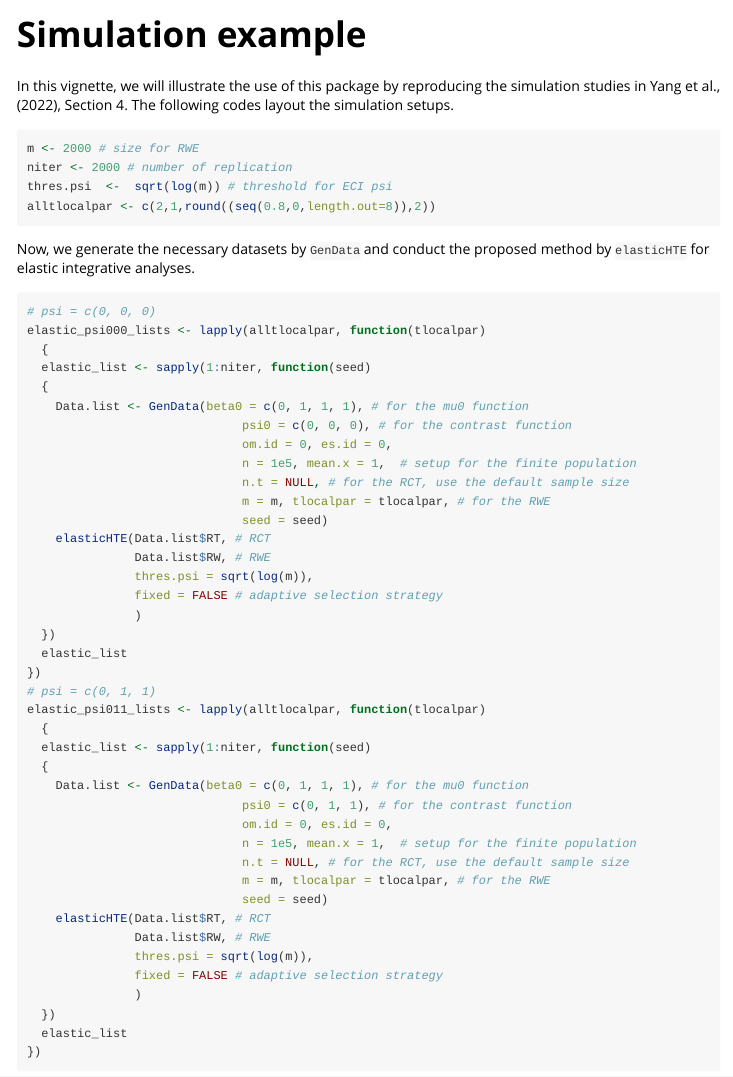
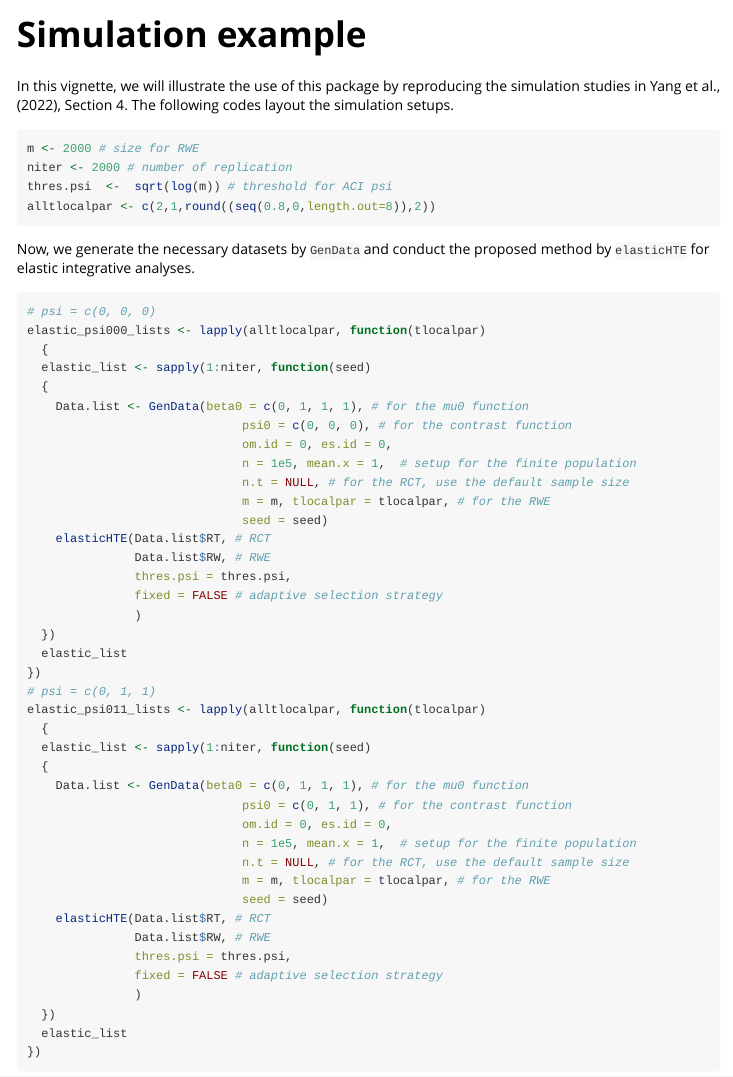
Before and after one commit to Gaochenyin/ElasticIntegrative, an R Markdown document (vignettes/sim_psi011.Rmd): the page in a window 1100 px wide, from its top. Rendered offline with R 4.5, knitr and Pandoc, with nearby package versions; some code elsewhere in the file could not run offline.

Commit message:
update vignettes example

````diff
--- a/vignettes/sim_psi011.Rmd
+++ b/vignettes/sim_psi011.Rmd
@@ -18,7 +18,7 @@ In this vignette, we will illustrate the use of this package by reproducing the
 ```{r echo=TRUE}
 m <- 2000 # size for RWE
 niter <- 2000 # number of replication
-thres.psi  <-  sqrt(log(m)) # threshold for ECI psi
+thres.psi  <-  sqrt(log(m)) # threshold for ACI psi
 alltlocalpar <- c(2,1,round((seq(0.8,0,length.out=8)),2))
 ```
 Now, we generate the necessary datasets by `GenData` and conduct the proposed method by `elasticHTE` for elastic integrative analyses.
@@ -37,7 +37,7 @@ elastic_psi000_lists <- lapply(alltlocalpar, function(tlocalpar)
                               seed = seed)
     elasticHTE(Data.list$RT, # RCT
                Data.list$RW, # RWE
-               thres.psi = sqrt(log(m)),
+               thres.psi = thres.psi,
                fixed = FALSE # adaptive selection strategy
                )
   })
@@ -57,7 +57,7 @@ elastic_psi011_lists <- lapply(alltlocalpar, function(tlocalpar)
                               seed = seed)
     elasticHTE(Data.list$RT, # RCT
                Data.list$RW, # RWE
-               thres.psi = sqrt(log(m)),
+               thres.psi = thres.psi,
                fixed = FALSE # adaptive selection strategy
                )
   })
````
Also changed, not shown: README.Rmd (+2 -1 lines), README.md, vignettes/sim_psi011.Rmd (2 more changed lines).
